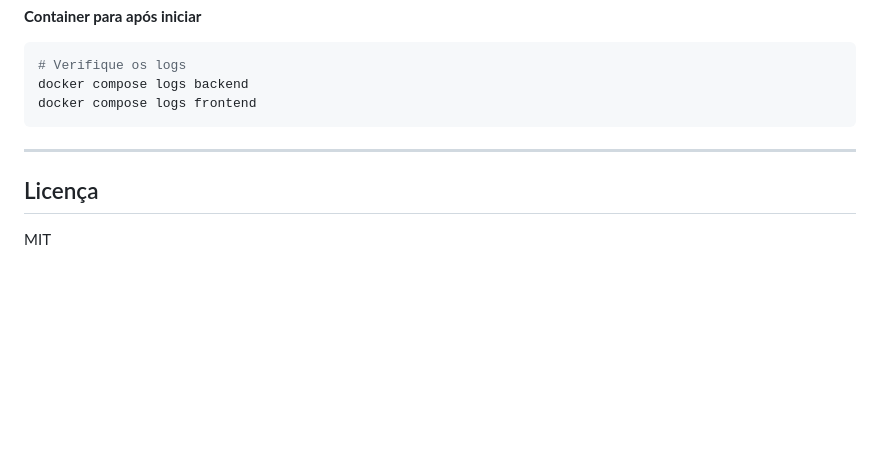
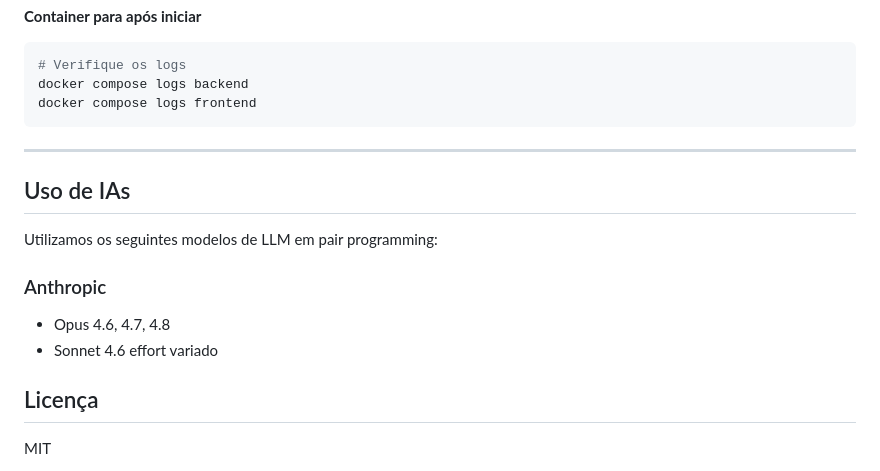
Before and after one commit to guilherme-fmb/Projeto-DevOps, a Markdown page: README.md, the part around the change. Rendered like a GitHub page; blank space fills up the shorter version.

Commit message:
Add AI usage section to README
Added section on AI usage and models in pair programming.

```diff
--- a/README.md
+++ b/README.md
@@ -251,6 +251,15 @@ docker compose logs frontend
 
 ---
 
+## Uso de IAs
+
+Utilizamos os seguintes modelos de LLM em pair programming:
+
+### Anthropic
+- Opus 4.6, 4.7, 4.8
+- Sonnet 4.6
+effort variado
+
 ## Licença
 
 MIT
```
